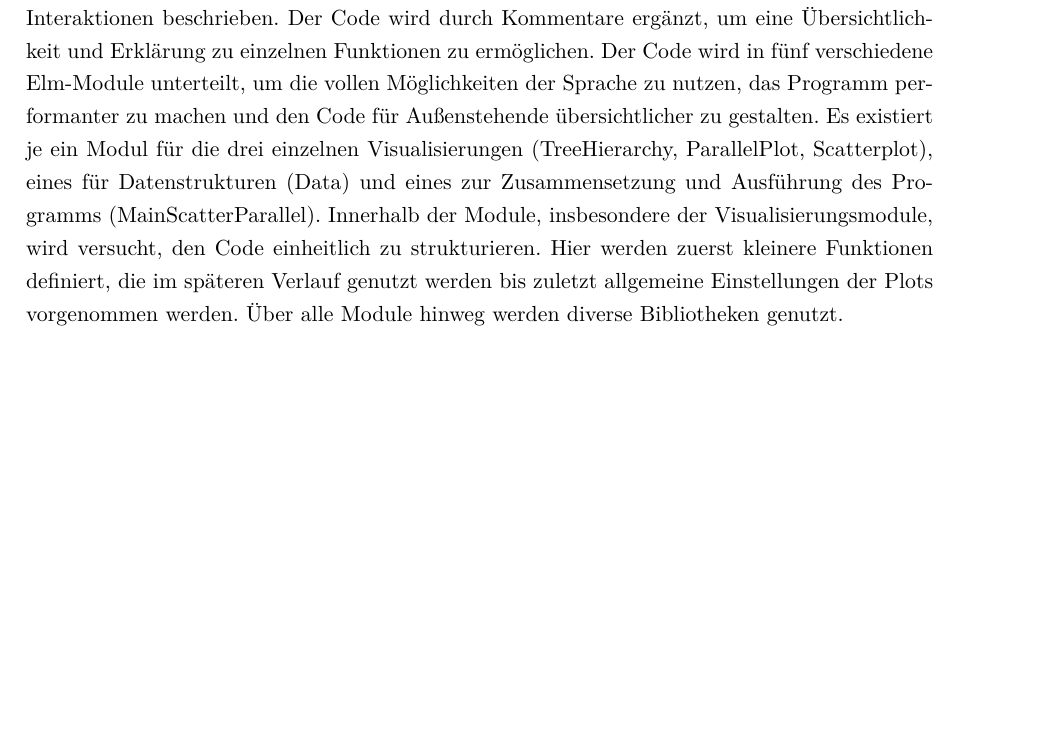
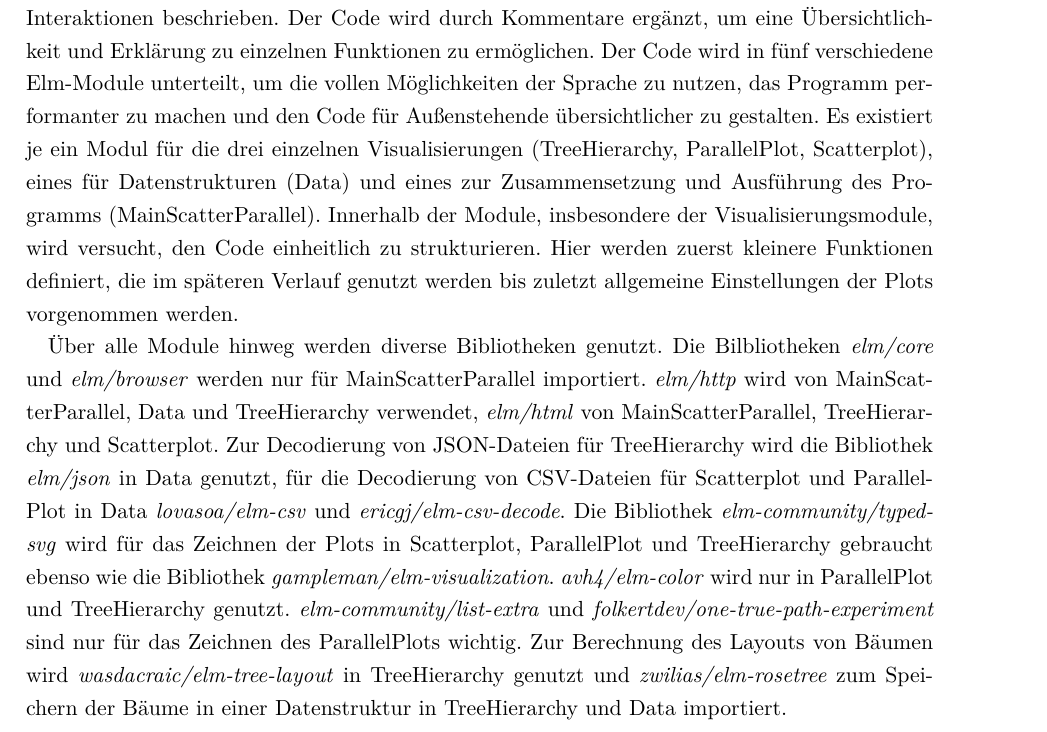
Before and after one commit to Lena-Ar/Info-Vis, a LaTeX document (Bericht/bericht-vorlage.tex): part of page 13 of 18, cut so that both start at the same text, the shorter picture padded with empty space. Compiled offline with pdfLaTeX.

Commit message:
documentation: update chapter 4
updating chapter 4 by adding used libraries

```diff
--- a/Bericht/bericht-vorlage.tex
+++ b/Bericht/bericht-vorlage.tex
@@ -431,8 +431,17 @@ Interaktion Verknüpfung 2 & 3: Auswahl der Plots mit Dropdown -> wenn Plot gewe
 Im foglenden Kapitel wird die Implementierung der zuvor beschriebenen Visualisierungen und Interaktionen beschrieben. Der Code wird durch Kommentare ergänzt, um eine Übersichtlichkeit und Erklärung zu einzelnen Funktionen zu ermöglichen.
 Der Code wird in fünf verschiedene Elm-Module unterteilt, um die vollen Möglichkeiten der Sprache zu nutzen, das Programm performanter zu machen und den Code für Außenstehende übersichtlicher zu gestalten.
 Es existiert je ein Modul für die drei einzelnen Visualisierungen (TreeHierarchy, ParallelPlot, Scatterplot), eines für Datenstrukturen (Data) und eines zur Zusammensetzung und Ausführung des Programms (MainScatterParallel).
-Innerhalb der Module, insbesondere der Visualisierungsmodule, wird versucht, den Code einheitlich zu strukturieren. Hier werden zuerst kleinere Funktionen definiert, die im späteren Verlauf genutzt werden bis zuletzt allgemeine Einstellungen der Plots vorgenommen werden.
-Über alle Module hinweg werden diverse Bibliotheken genutzt.
+Innerhalb der Module, insbesondere der Visualisierungsmodule, wird versucht, den Code einheitlich zu strukturieren.
+Hier werden zuerst kleinere Funktionen definiert, die im späteren Verlauf genutzt werden bis zuletzt allgemeine Einstellungen der Plots vorgenommen werden.
+
+Über alle Module hinweg werden diverse Bibliotheken genutzt. Die Bilbliotheken \textit{elm/core} und \textit{elm/browser} werden nur für MainScatterParallel importiert.
+\textit{elm/http} wird von MainScatterParallel, Data und TreeHierarchy verwendet, \textit{elm/html} von MainScatterParallel, TreeHierarchy und Scatterplot.
+Zur Decodierung von JSON-Dateien für TreeHierarchy wird die Bibliothek \textit{elm/json} in Data genutzt, für die Decodierung von CSV-Dateien für Scatterplot und ParallelPlot in Data \textit{lovasoa/elm-csv} und \textit{ericgj/elm-csv-decode}.
+Die Bibliothek \textit{elm-community/typed-svg} wird für das Zeichnen der Plots in Scatterplot, ParallelPlot und TreeHierarchy gebraucht ebenso wie die Bibliothek \textit{gampleman/elm-visualization}.
+\textit{avh4/elm-color} wird nur in ParallelPlot und TreeHierarchy genutzt.
+\textit{elm-community/list-extra} und \textit{folkertdev/one-true-path-experiment} sind nur für das Zeichnen des ParallelPlots wichtig.
+Zur Berechnung des Layouts von Bäumen wird \textit{wasdacraic/elm-tree-layout} in TreeHierarchy genutzt und \textit{zwilias/elm-rosetree} zum Speichern der Bäume in einer Datenstruktur in TreeHierarchy und Data importiert.
+
 
 \subsection{Data.elm}
 In diesem Modul sind nahezu alle verwendeten Datentypendeklarationen enthalten. Einzig der \textit{type Model} und \textit{type Msg} aus MainScatterParallel sind dort nicht vertreten.
```
